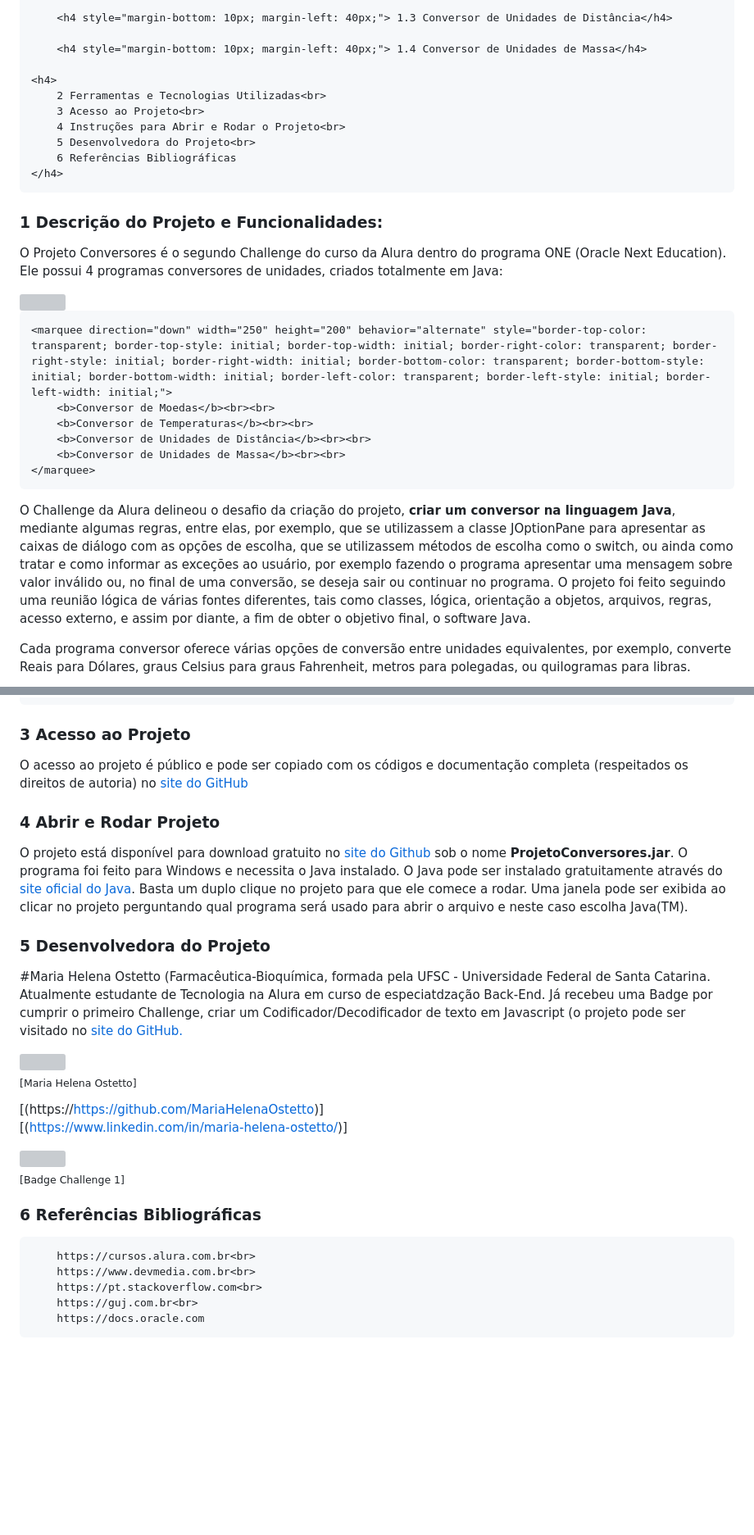
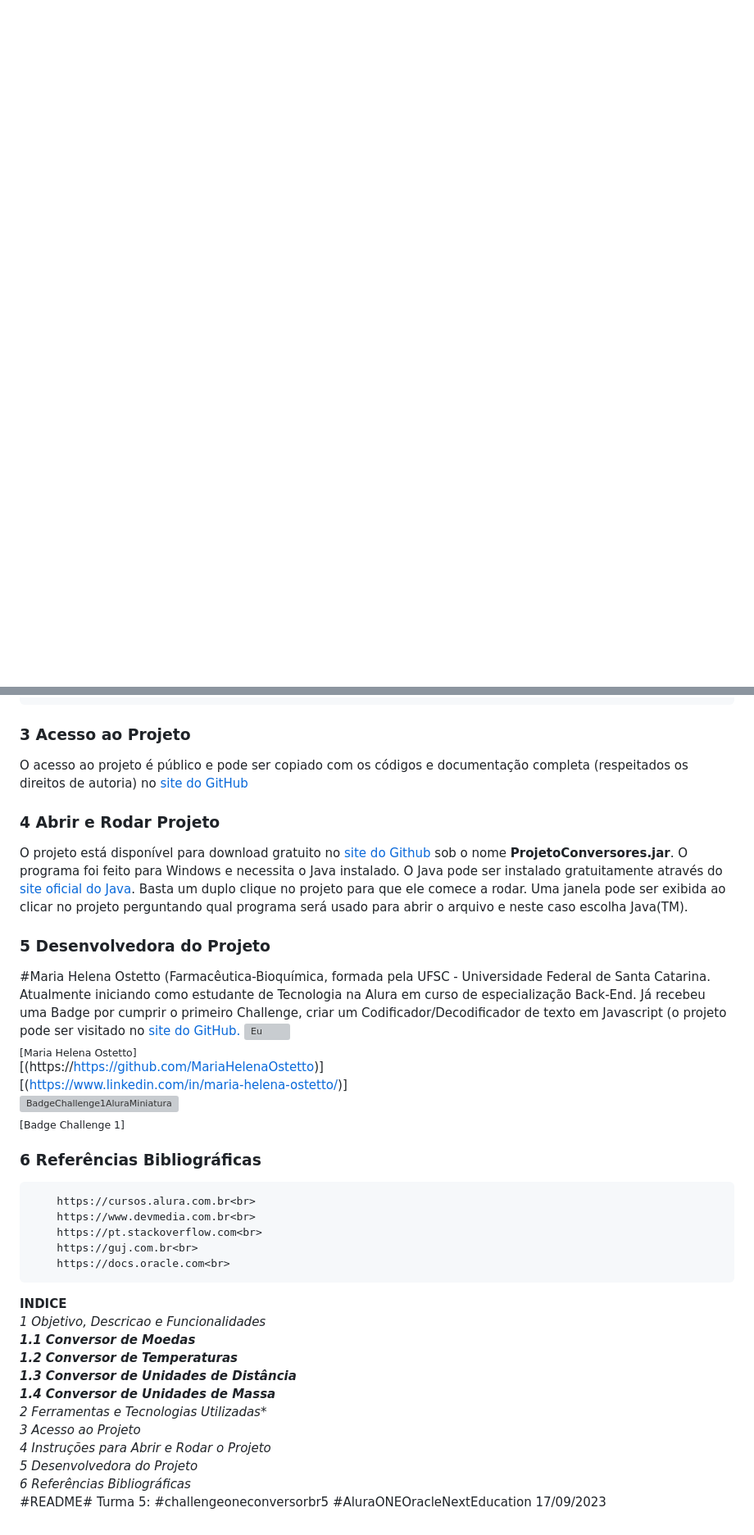
Before and after one commit to MariaHelenaOstetto/ProjetoConversores, a Markdown page: README.md, 2 parts joined by grey strips. Shown: that part at 82% size. Drawn GitHub-style; blank space fills up the shorter version; grey boxes are pictures that could not be loaded.

Commit message:
Update README.md
Reformatei o README em linguagem HTML (ainda no repositório) para markdown e adicionei imagens e animação.

```diff
--- a/README.md
+++ b/README.md
@@ -13,29 +11 @@
 
-        <h4 style="margin-bottom: 10px; margin-left: 40px;"> 1.3 Conversor de Unidades de Distância</h4>
-
-        <h4 style="margin-bottom: 10px; margin-left: 40px;"> 1.4 Conversor de Unidades de Massa</h4>
-
-    <h4>
-        2 Ferramentas e Tecnologias Utilizadas<br>
-        3 Acesso ao Projeto<br>
-        4 Instruções para Abrir e Rodar o Projeto<br>
-        5 Desenvolvedora do Projeto<br>
-        6 Referências Bibliográficas
-    </h4>
-
- <h3>1 Descrição do Projeto e Funcionalidades:</h3>
- <p>O Projeto Conversores é o segundo Challenge do curso da Alura dentro do programa ONE (Oracle Next Education). Ele possui 4 programas conversores de unidades, criados totalmente em Java:</p>
-<marquee direction="down" width="250" height="200" behavior="alternate" style="border-top-color: transparent; border-top-style: initial; border-top-width: initial; border-right-color: transparent; border-right-style: initial; border-right-width: initial; border-bottom-color: transparent; border-bottom-style: initial; border-bottom-width: initial; border-left-color: transparent; border-left-style: initial; border-left-width: initial;">
-    <img src="C:/Users/jrost_000/Pictures/FO/especializacaoAlura/APRESENTACAOProjetoConversores/JOptionEscolheConversor.png">
-</marquee>
-
-    <marquee direction="down" width="250" height="200" behavior="alternate" style="border-top-color: transparent; border-top-style: initial; border-top-width: initial; border-right-color: transparent; border-right-style: initial; border-right-width: initial; border-bottom-color: transparent; border-bottom-style: initial; border-bottom-width: initial; border-left-color: transparent; border-left-style: initial; border-left-width: initial;">
-        <b>Conversor de Moedas</b><br><br>
-        <b>Conversor de Temperaturas</b><br><br>
-        <b>Conversor de Unidades de Distância</b><br><br>
-        <b>Conversor de Unidades de Massa</b><br><br>
-    </marquee>
-
- <p>O Challenge da Alura delineou o desafio da criação do projeto, <b>criar um conversor na linguagem Java</b>, mediante algumas regras, entre elas, por exemplo, que se utilizassem a classe JOptionPane para apresentar as caixas de diálogo com as opções de escolha, que se utilizassem métodos de escolha como o switch, ou ainda como tratar e como informar as exceções ao usuário, por exemplo fazendo o programa apresentar uma mensagem sobre valor inválido ou, no final de uma conversão, se deseja sair ou continuar no programa.  O projeto foi feito seguindo uma reunião lógica de várias fontes diferentes, tais como classes, lógica, orientação a objetos, arquivos, regras, acesso externo, e assim por diante, a fim de obter o objetivo final, o software Java.</p>
-<p>Cada programa conversor oferece várias opções de conversão entre unidades equivalentes, por exemplo, converte Reais para Dólares, graus Celsius para graus Fahrenheit, metros para polegadas, ou quilogramas para libras.</p>
-
@@ -99,29 +39,36 @@
 
 <h3>3 Acesso ao Projeto</h3>
 
-<p> O acesso ao projeto é público e pode ser copiado com os códigos e documentação completa (respeitados os direitos de autoria) no <a href="https://github.com/mariahelenaostetto"> site do GitHub</a></p>
+O acesso ao projeto é público e pode ser copiado com os códigos e documentação completa (respeitados os direitos de autoria) no <a href="https://github.com/mariahelenaostetto"> site do GitHub</a>
 
- <h3>4 Abrir e Rodar Projeto</h3>
+ ### 4 Abrir e Rodar Projeto
+O projeto está disponível para download gratuito no <a href="https://github.com/mariahelenaostetto"> site do Github</a> sob o nome <strong>ProjetoConversores.jar</strong>. O programa foi feito para Windows e necessita o Java instalado.
+O Java pode ser instalado gratuitamente através do <a href="https://www.java.com/br/download/"> site oficial do Java</a>.
+Basta um duplo clique no projeto para que ele comece a rodar. Uma janela pode ser exibida ao clicar no projeto perguntando qual programa será usado para abrir o arquivo e neste caso escolha Java(TM).
 
- <p>O projeto está disponível para download gratuito no <a href="https://github.com/mariahelenaostetto"> site do Github</a> sob o nome <strong>ProjetoConversores.jar</strong>. O programa foi feito para Windows e necessita o Java instalado.
- O Java pode ser instalado gratuitamente através do <a href="https://www.java.com/br/download/"> site oficial do Java</a>.
- Basta um duplo clique no projeto para que ele comece a rodar. Uma janela pode ser exibida ao clicar no projeto perguntando qual programa será usado para abrir o arquivo e neste caso escolha Java(TM).</p>
-
-<h3> 5 Desenvolvedora do Projeto</h3>
-
- <p>#Maria Helena Ostetto (Farmacêutica-Bioquímica, formada pela UFSC - Universidade Federal de Santa Catarina. Atualmente estudante de Tecnologia na Alura em curso de especiatdzação Back-End. Já recebeu uma Badge por cumprir o primeiro Challenge, criar um Codificador/Decodificador de texto em Javascript (o projeto pode ser visitado no <a href="https://mariahelenaostetto.github.io/Projeto2/"> site do GitHub. </a></p>
-
-<img src="C:/Users/jrost_000/Pictures/FOTOS%20MARIA%20HELENA/Eu3.jpg" width="115"><br><sub>[Maria Helena Ostetto]</sub>
-
-[(https://https://github.com/MariaHelenaOstetto)]<br>[(https://www.linkedin.com/in/maria-helena-ostetto/)]
-
-<img src="C:/Users/jrost_000/Pictures/FO/especializacaoAlura/APRESENTACAOProjetoConversores/BadgeChallenge1AluraMiniatura.png"><br><sub>[Badge Challenge 1]</sub>
-
-<h3>6 Referências Bibliográficas</h3>
-
-
+### 5 Desenvolvedora do Projeto
+#Maria Helena Ostetto (Farmacêutica-Bioquímica, formada pela UFSC - Universidade Federal de Santa Catarina. Atualmente iniciando como estudante de Tecnologia na Alura em curso de especialização Back-End. Já recebeu uma Badge por cumprir o primeiro Challenge, criar um Codificador/Decodificador de texto em Javascript (o projeto pode ser visitado no <a href="https://mariahelenaostetto.github.io/Projeto2/"> site do GitHub. </a></p>
+![Eu](https://github.com/MariaHelenaOstetto/ProjetoConversores/assets/131919312/999929de-124d-493e-b221-2eebd5347bde)<br>
+<sub>[Maria Helena Ostetto]</sub><br>
+[(https://https://github.com/MariaHelenaOstetto)]<br>[(https://www.linkedin.com/in/maria-helena-ostetto/)]<br>
+![BadgeChallenge1AluraMiniatura](https://github.com/MariaHelenaOstetto/ProjetoConversores/assets/131919312/8d900a53-6a9b-43d2-b7a6-6ce62e5868aa)<br>
+<sub>[Badge Challenge 1]</sub>
+### 6 Referências Bibliográficas
         https://cursos.alura.com.br<br>
         https://www.devmedia.com.br<br>
         https://pt.stackoverflow.com<br>
         https://guj.com.br<br>
-        https://docs.oracle.com
+        https://docs.oracle.com<br>
+**INDICE**<br>
+*1 Objetivo, Descricao e Funcionalidades*<br>
+***1.1 Conversor de Moedas***<br>
+***1.2 Conversor de Temperaturas***<br>
+***1.3 Conversor de Unidades de Distância***<br>
+***1.4 Conversor de Unidades de Massa***<br>
+*2 Ferramentas e Tecnologias Utilizadas**<br>
+*3 Acesso ao Projeto*<br>
+*4 Instruções para Abrir e Rodar o Projeto*<br>
+*5 Desenvolvedora do Projeto*<br>
+*6 Referências Bibliográficas*<br>
+#README#  Turma 5: #challengeoneconversorbr5   #AluraONEOracleNextEducation
+17/09/2023
```
Also changed, not shown: other parts of README.md (+21 -53 lines).
